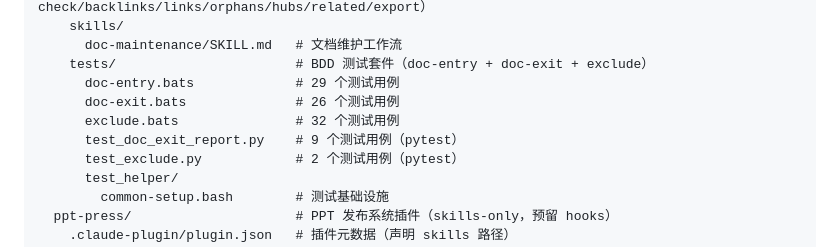
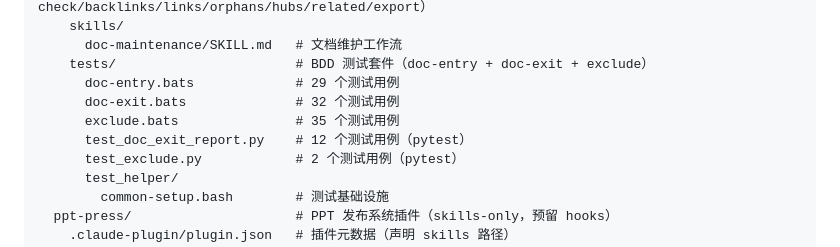
Before and after one commit to WooDragon/cc-plugins, a Markdown page: CLAUDE.md, the part around the change. GitHub-like rendering.

```diff
--- a/CLAUDE.md
+++ b/CLAUDE.md
@@ -74,9 +74,9 @@ plugins/
       doc-maintenance/SKILL.md   # 文档维护工作流
     tests/                       # BDD 测试套件（doc-entry + doc-exit + exclude）
       doc-entry.bats             # 29 个测试用例
-      doc-exit.bats              # 26 个测试用例
-      exclude.bats               # 32 个测试用例
-      test_doc_exit_report.py    # 9 个测试用例（pytest）
+      doc-exit.bats              # 32 个测试用例
+      exclude.bats               # 35 个测试用例
+      test_doc_exit_report.py    # 12 个测试用例（pytest）
       test_exclude.py            # 2 个测试用例（pytest）
       test_helper/
         common-setup.bash        # 测试基础设施
```
Also changed, not shown: plugins/doc-gate/README.md (+3 -3 lines).
